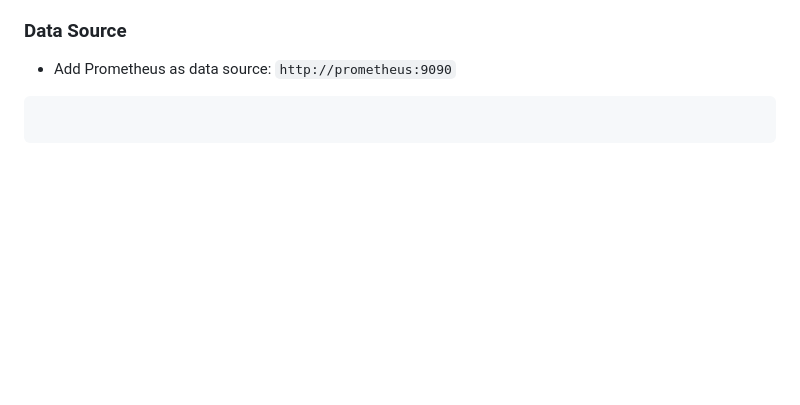
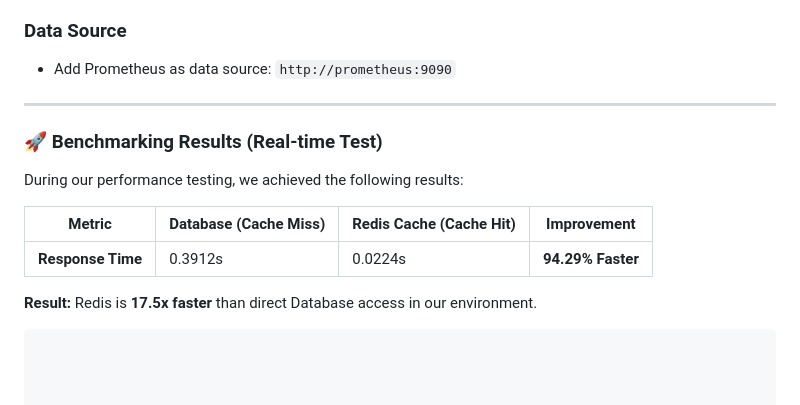
Before and after one commit to Sarahsayedeed/blog-management-system, a Markdown page: README.md, the part around the change. Drawn GitHub-style; blank space fills up the shorter version.

Commit message:
update README with Redis caching documentation

````diff
--- a/README.md
+++ b/README.md
@@ -257,4 +257,14 @@ docker-compose up --build
 
 ### Data Source
 - Add Prometheus as data source: `http://prometheus:9090`
+
+-----------------------------------------------------
+### 🚀 Benchmarking Results (Real-time Test)
+During our performance testing, we achieved the following results:
+
+| Metric | Database (Cache Miss) | Redis Cache (Cache Hit) | Improvement |
+|--------|-----------------------|-------------------------|-------------|
+| **Response Time** | 0.3912s | 0.0224s | **94.29% Faster** |
+
+**Result:** Redis is **17.5x faster** than direct Database access in our environment.
 ```
````
